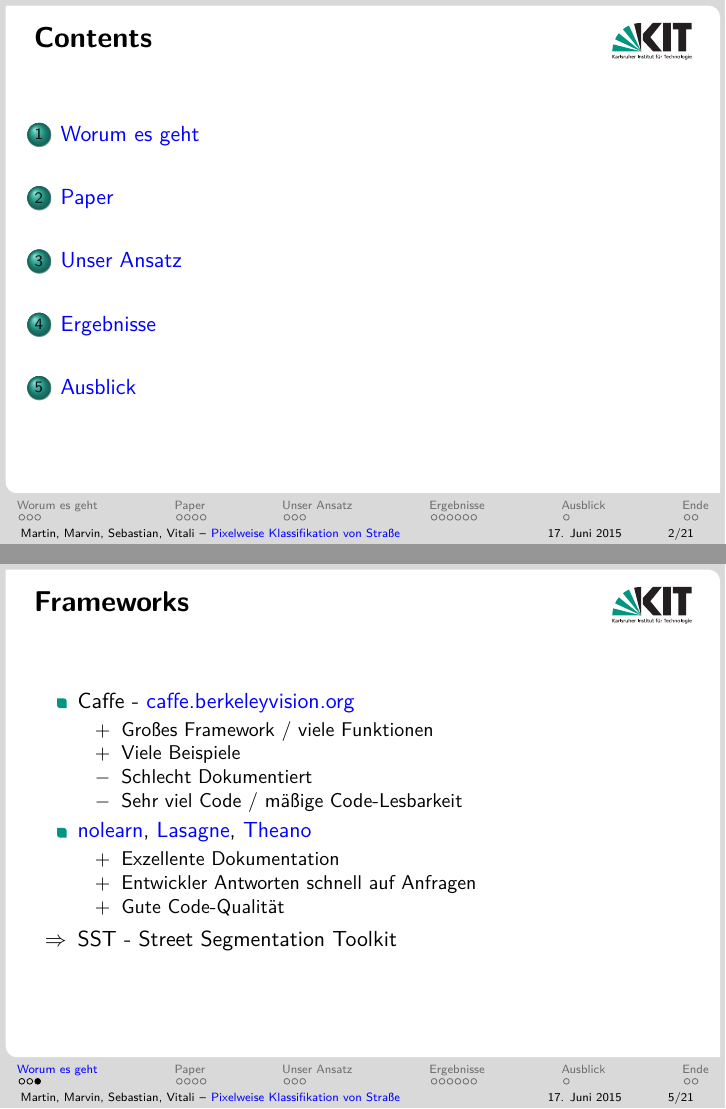
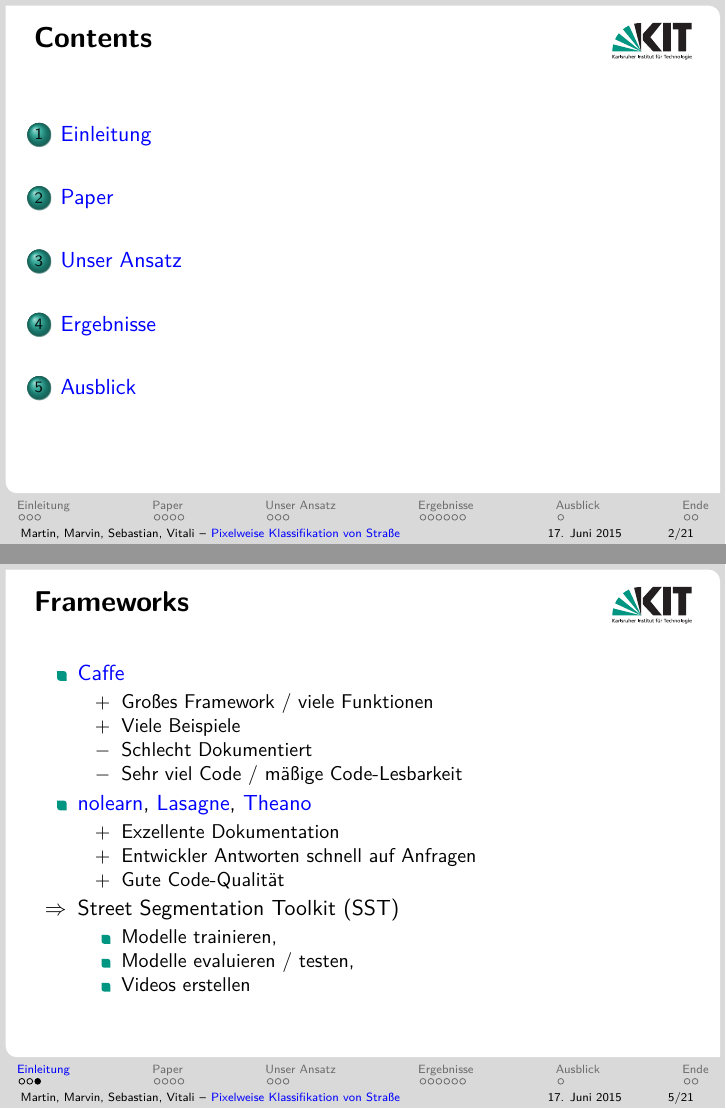
Before and after one commit to MartinThoma/ml-abschluss, LaTeX slides (LaTeX/Abschluss-ML-Prak-2015.tex, which reads LaTeX/introduction.tex): pages 2 and 7 of 27, joined at a grey line. Compiled offline with pdfLaTeX.

Commit message:
introduction.tex: Formulierungen / Formattierung

```diff
--- a/LaTeX/introduction.tex
+++ b/LaTeX/introduction.tex
@@ -1,5 +1,5 @@
 %!TEX root = Abschluss-ML-Prak-2015.tex
-\section{Worum es geht}
+\section{Einleitung}
 
 \subsection{Die Aufgabe}
 
@@ -8,7 +8,7 @@
 
 \begin{frame}{Frameworks}
     \begin{itemize}
-        \item<1-> Caffe - \href{http://caffe.berkeleyvision.org/}{caffe.berkeleyvision.org}
+        \item<1-> \href{http://caffe.berkeleyvision.org/}{Caffe}
         \begin{itemize}
             \item[$+$] Großes Framework / viele Funktionen
             \item[$+$] Viele Beispiele
@@ -21,6 +21,11 @@
             \item[$+$] Entwickler Antworten schnell auf Anfragen
             \item[$+$] Gute Code-Qualität
         \end{itemize}
-        \item[$\Rightarrow$]<3-> SST - Street Segmentation Toolkit
+        \item[$\Rightarrow$]<3-> Street Segmentation Toolkit (SST)
+        \begin{itemize}
+            \item Modelle trainieren,
+            \item Modelle evaluieren / testen,
+            \item Videos erstellen
+        \end{itemize}
     \end{itemize}
 \end{frame}
```
